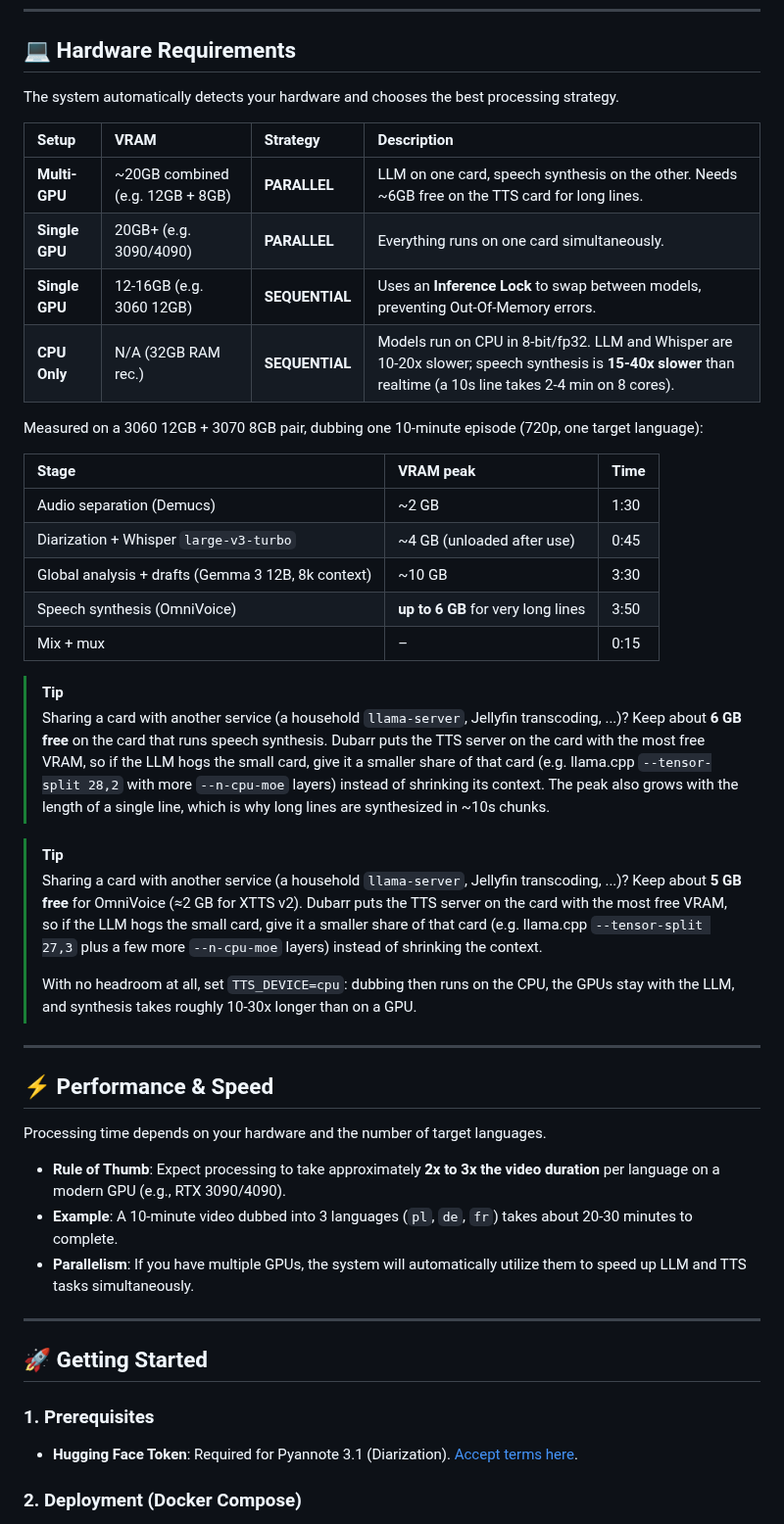
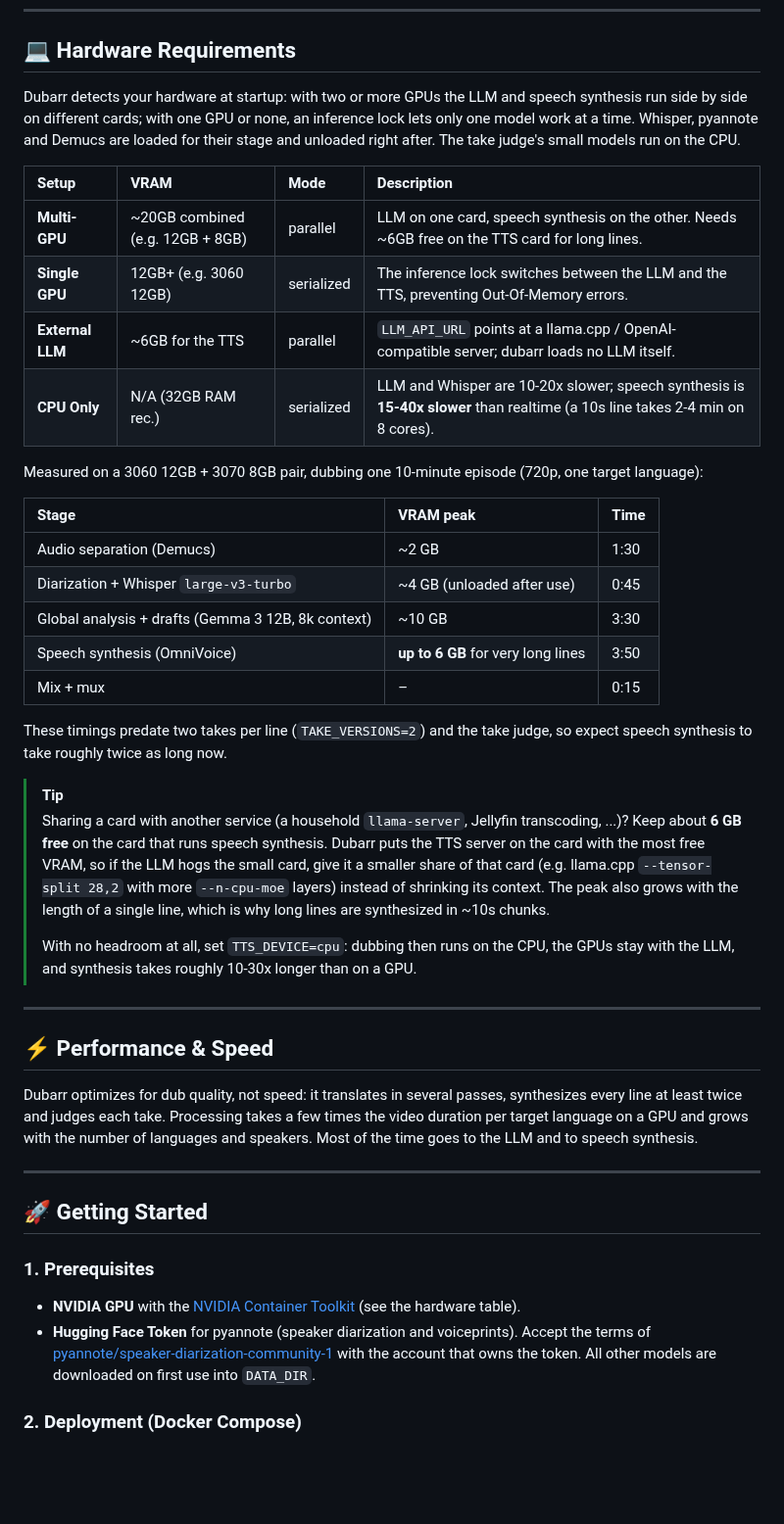
Before and after one commit to neutrinus/dubarr, a Markdown page: README.md, the part around one of its changes. Shown at 98% size. GitHub-like rendering; blank space fills up the shorter version.

```diff
--- a/README.md
+++ b/README.md
@@ -40,14 +49,16 @@ Older comparison demo (Polish, French and German, GPU models):
 
 ## 💻 Hardware Requirements
 
-The system automatically detects your hardware and chooses the best processing strategy.
+Dubarr detects your hardware at startup: with two or more GPUs the LLM and speech synthesis run side by side on
+different cards; with one GPU or none, an inference lock lets only one model work at a time. Whisper, pyannote and
+Demucs are loaded for their stage and unloaded right after. The take judge's small models run on the CPU.
 
-| Setup | VRAM | Strategy | Description |
+| Setup | VRAM | Mode | Description |
 | :--- | :--- | :--- | :--- |
-| **Multi-GPU** | ~20GB combined (e.g. 12GB + 8GB) | **PARALLEL** | LLM on one card, speech synthesis on the other. Needs ~6GB free on the TTS card for long lines. |
-| **Single GPU** | 20GB+ (e.g. 3090/4090) | **PARALLEL** | Everything runs on one card simultaneously. |
-| **Single GPU** | 12-16GB (e.g. 3060 12GB) | **SEQUENTIAL** | Uses an **Inference Lock** to swap between models, preventing Out-Of-Memory errors. |
-| **CPU Only** | N/A (32GB RAM rec.) | **SEQUENTIAL** | Models run on CPU in 8-bit/fp32. LLM and Whisper are 10-20x slower; speech synthesis is **15-40x slower** than realtime (a 10s line takes 2-4 min on 8 cores). |
+| **Multi-GPU** | ~20GB combined (e.g. 12GB + 8GB) | parallel | LLM on one card, speech synthesis on the other. Needs ~6GB free on the TTS card for long lines. |
+| **Single GPU** | 12GB+ (e.g. 3060 12GB) | serialized | The inference lock switches between the LLM and the TTS, preventing Out-Of-Memory errors. |
+| **External LLM** | ~6GB for the TTS | parallel | `LLM_API_URL` points at a llama.cpp / OpenAI-compatible server; dubarr loads no LLM itself. |
+| **CPU Only** | N/A (32GB RAM rec.) | serialized | LLM and Whisper are 10-20x slower; speech synthesis is **15-40x slower** than realtime (a 10s line takes 2-4 min on 8 cores). |
 
 Measured on a 3060 12GB + 3070 8GB pair, dubbing one 10-minute episode (720p, one target language):
 
@@ -59,18 +70,15 @@ Measured on a 3060 12GB + 3070 8GB pair, dubbing one 10-minute episode (720p, on
 | Speech synthesis (OmniVoice) | **up to 6 GB** for very long lines | 3:50 |
 | Mix + mux | – | 0:15 |
 
+These timings predate two takes per line (`TAKE_VERSIONS=2`) and the take judge, so expect speech synthesis to take
+roughly twice as long now.
+
 > [!TIP]
 > Sharing a card with another service (a household `llama-server`, Jellyfin transcoding, ...)? Keep about
 > **6 GB free** on the card that runs speech synthesis. Dubarr puts the TTS server on the card with the most free
 > VRAM, so if the LLM hogs the small card, give it a smaller share of that card (e.g. llama.cpp
 > `--tensor-split 28,2` with more `--n-cpu-moe` layers) instead of shrinking its context. The peak also grows with
 > the length of a single line, which is why long lines are synthesized in ~10s chunks.
-
-> [!TIP]
-> Sharing a card with another service (a household `llama-server`, Jellyfin transcoding, ...)? Keep about
-> **5 GB free** for OmniVoice (≈2 GB for XTTS v2). Dubarr puts the TTS server on the card with the most free
-> VRAM, so if the LLM hogs the small card, give it a smaller share of that card (e.g. llama.cpp
-> `--tensor-split 27,3` plus a few more `--n-cpu-moe` layers) instead of shrinking the context.
 >
 > With no headroom at all, set `TTS_DEVICE=cpu`: dubbing then runs on the CPU, the GPUs stay with the LLM,
 > and synthesis takes roughly 10-30x longer than on a GPU.
@@ -79,18 +87,19 @@ Measured on a 3060 12GB + 3070 8GB pair, dubbing one 10-minute episode (720p, on
 
 ## ⚡ Performance & Speed
 
-Processing time depends on your hardware and the number of target languages.
-
-*   **Rule of Thumb**: Expect processing to take approximately **2x to 3x the video duration** per language on a modern GPU (e.g., RTX 3090/4090).
-*   **Example**: A 10-minute video dubbed into 3 languages (`pl`, `de`, `fr`) takes about 20-30 minutes to complete.
-*   **Parallelism**: If you have multiple GPUs, the system will automatically utilize them to speed up LLM and TTS tasks simultaneously.
+Dubarr optimizes for dub quality, not speed: it translates in several passes, synthesizes every line at least twice
+and judges each take. Processing takes a few times the video duration per target language on a GPU and grows with
+the number of languages and speakers. Most of the time goes to the LLM and to speech synthesis.
 
 ---
 
 ## 🚀 Getting Started
 
 ### 1. Prerequisites
-*   **Hugging Face Token**: Required for Pyannote 3.1 (Diarization). [Accept terms here](https://huggingface.co/pyannote/speaker-diarization-3.1).
+*   **NVIDIA GPU** with the [NVIDIA Container Toolkit](https://docs.nvidia.com/datacenter/cloud-native/container-toolkit/) (see the hardware table).
+*   **Hugging Face Token** for pyannote (speaker diarization and voiceprints). Accept the terms of
+    [pyannote/speaker-diarization-community-1](https://huggingface.co/pyannote/speaker-diarization-community-1) with the
+    account that owns the token. All other models are downloaded on first use into `DATA_DIR`.
 
 ### 2. Deployment (Docker Compose)
 The easiest way to run `dubarr` is using Docker Compose. The image is automatically built and published to `ghcr.io`.
```
Also changed, not shown: other parts of README.md (+65 -27 lines).
